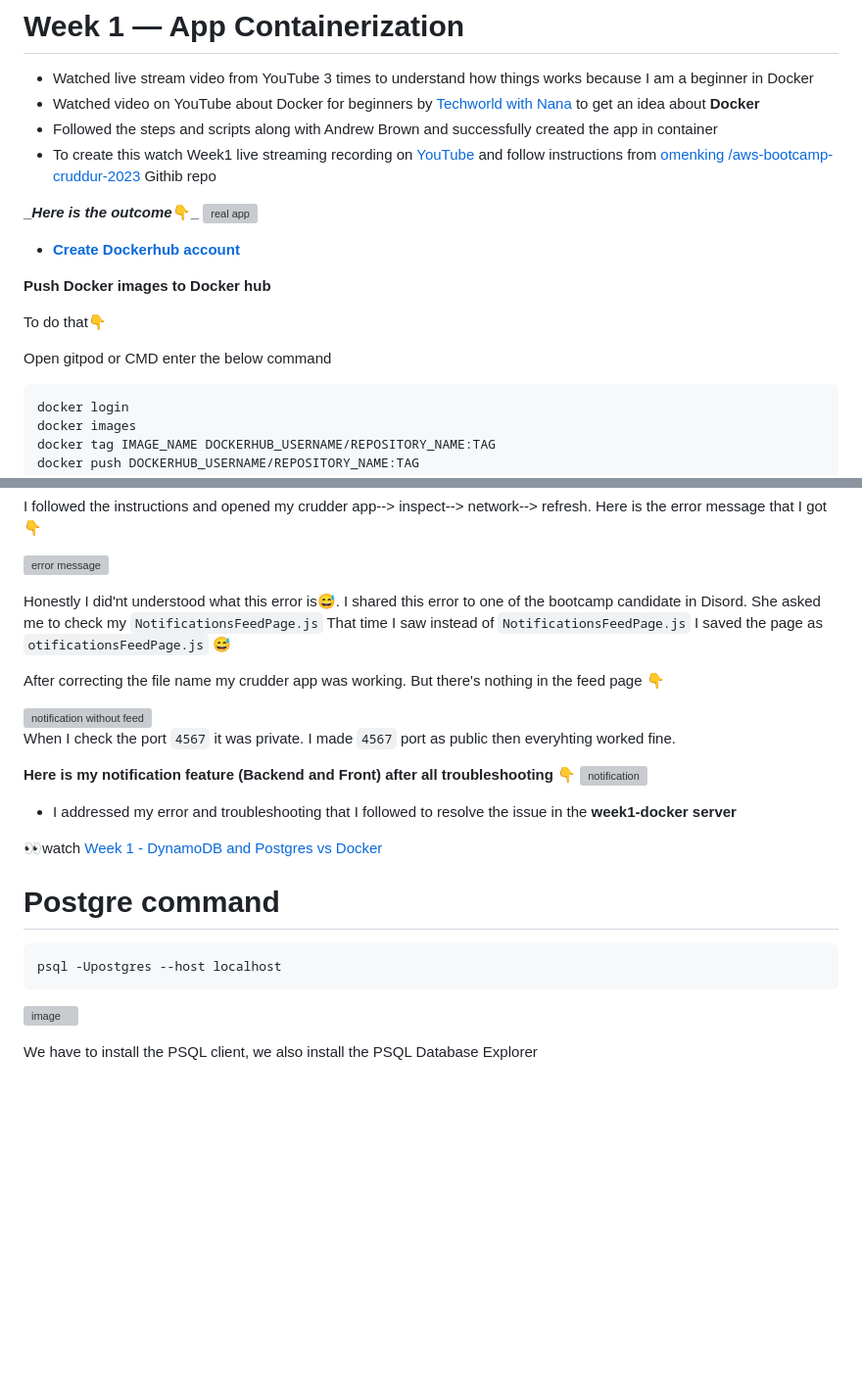
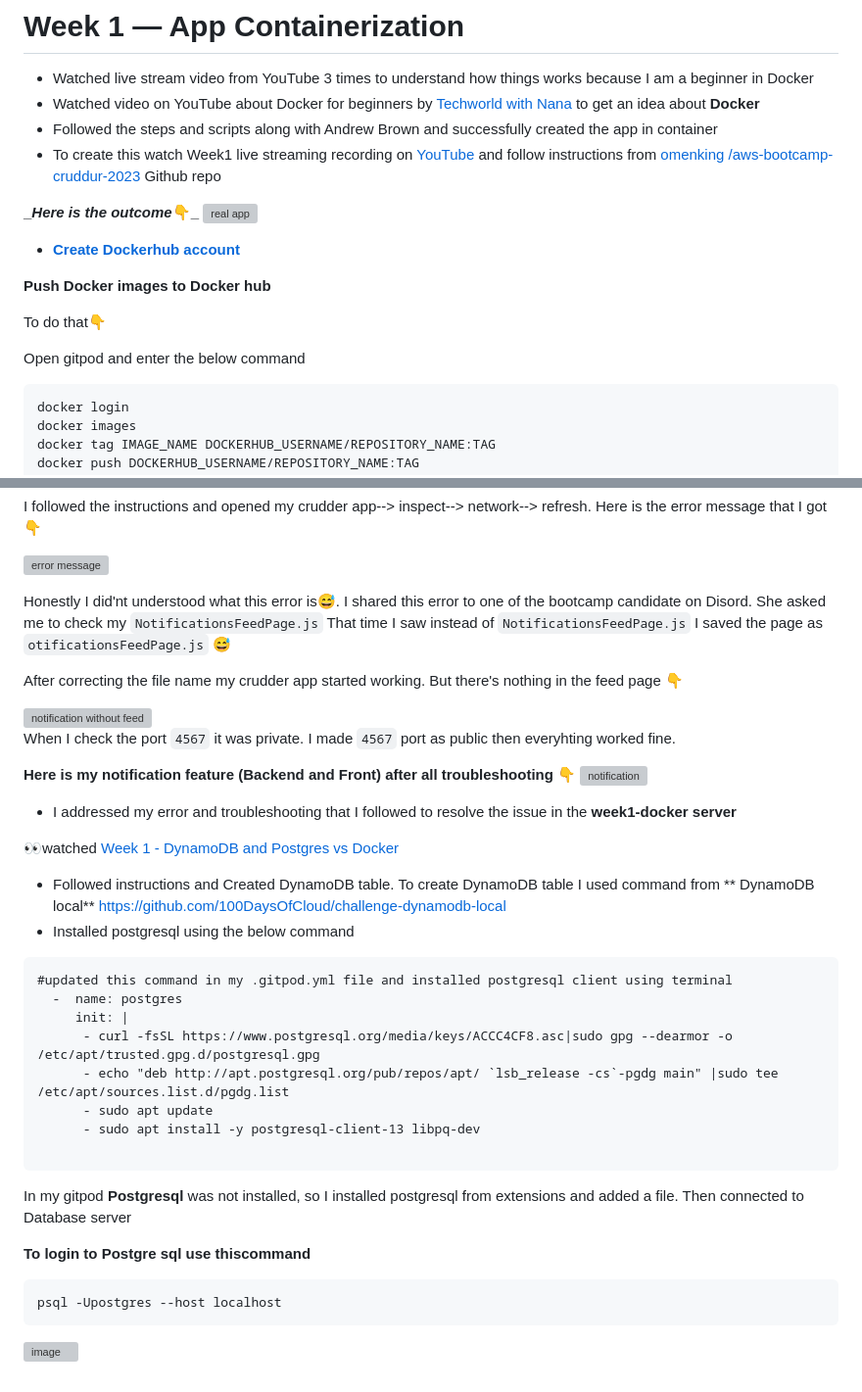
Before and after one commit to Fawazcp/aws-bootcamp-cruddur-2023, a Markdown page: journal/week1.md, 2 parts joined by grey strips. Shown at 98% size. Drawn GitHub-style; blank space fills up the shorter version; grey boxes are pictures that could not be loaded.

Commit message:
postgresql and dynamodb updated

````diff
--- a/journal/week1.md
+++ b/journal/week1.md
@@ -4,7 +4,7 @@
 - Watched video on YouTube about Docker for beginners by [Techworld with Nana](https://youtu.be/pg19Z8LL06w) to get an idea about **Docker**
 - Followed the steps and scripts along with Andrew Brown and successfully created the app in container
 - To create this watch Week1 live streaming recording on [YouTube](https://www.youtube.com/live/zJnNe5Nv4tE?feature=share) and follow instructions from [omenking
-/aws-bootcamp-cruddur-2023](https://github.com/omenking/aws-bootcamp-cruddur-2023/blob/week-1/journal/week1.md) Githib repo
+/aws-bootcamp-cruddur-2023](https://github.com/omenking/aws-bootcamp-cruddur-2023/blob/week-1/journal/week1.md) Github repo
 
 **__Here is the outcome_👇_**
 <img width="937" alt="real app" src="https://user-images.githubusercontent.com/111639918/220439622-75e043be-26fb-4b0e-99ef-5dc8e6722289.png">
@@ -16,7 +16,7 @@
 
 To do that👇
 
-Open gitpod or CMD enter the below command
+Open gitpod and enter the below command
 ```
 docker login
 docker images
@@ -56,9 +56,9 @@ I followed the instructions and opened my crudder app--> inspect--> network--> r
 
 ![error message](https://user-images.githubusercontent.com/111639918/221123432-bb65ceb8-3867-4598-98aa-125a4d00f3e0.png)
 
-Honestly I did'nt understood what this error is😅. I shared this error to one of the bootcamp candidate in Disord. She asked me to check my ```NotificationsFeedPage.js``` That time I saw instead of ```NotificationsFeedPage.js``` I saved the page as ```otificationsFeedPage.js``` 😅
+Honestly I did'nt understood what this error is😅. I shared this error to one of the bootcamp candidate on Disord. She asked me to check my ```NotificationsFeedPage.js``` That time I saw instead of ```NotificationsFeedPage.js``` I saved the page as ```otificationsFeedPage.js``` 😅
 
-After correcting the file name my crudder app was working. But there's nothing in the feed page 👇
+After correcting the file name my crudder app started working. But there's nothing in the feed page 👇
 
 
 
@@ -71,14 +71,26 @@
 
 - I addressed my error and troubleshooting that I followed to resolve the issue in the **week1-docker server**
 
-👀watch [Week 1 - DynamoDB and Postgres vs Docker](https://youtu.be/CbQNMaa6zTg)
+👀watched [Week 1 - DynamoDB and Postgres vs Docker](https://youtu.be/CbQNMaa6zTg)
 
-# Postgre command
+-  Followed instructions and Created DynamoDB table. To create DynamoDB table I used command from ** DynamoDB local** https://github.com/100DaysOfCloud/challenge-dynamodb-local
+-  Installed postgresql using the below command
 
+```
+#updated this command in my .gitpod.yml file and installed postgresql client using terminal
+  -  name: postgres
+     init: |
+      - curl -fsSL https://www.postgresql.org/media/keys/ACCC4CF8.asc|sudo gpg --dearmor -o /etc/apt/trusted.gpg.d/postgresql.gpg
+      - echo "deb http://apt.postgresql.org/pub/repos/apt/ `lsb_release -cs`-pgdg main" |sudo tee  /etc/apt/sources.list.d/pgdg.list
+      - sudo apt update
+      - sudo apt install -y postgresql-client-13 libpq-dev
+
+ ```
+
+ In my gitpod **Postgresql** was not installed, so I installed postgresql from extensions and added a file. Then connected to Database server
+
+**To login to Postgre sql use thiscommand**
 ```
 psql -Upostgres --host localhost
 ```
 ![image](https://user-images.githubusercontent.com/111639918/221193595-47a33d84-5fb5-4526-8c21-5300b224135d.png)
-
-
-We have to install the PSQL client, we also install the PSQL Database Explorer
````
Also changed, not shown: other parts of journal/week1.md (+1 -1 lines).
